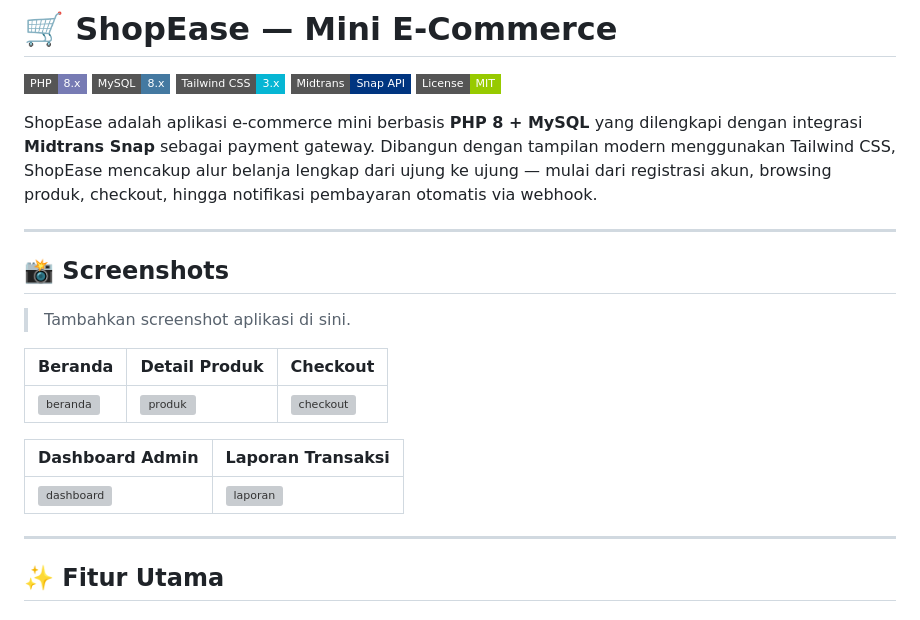
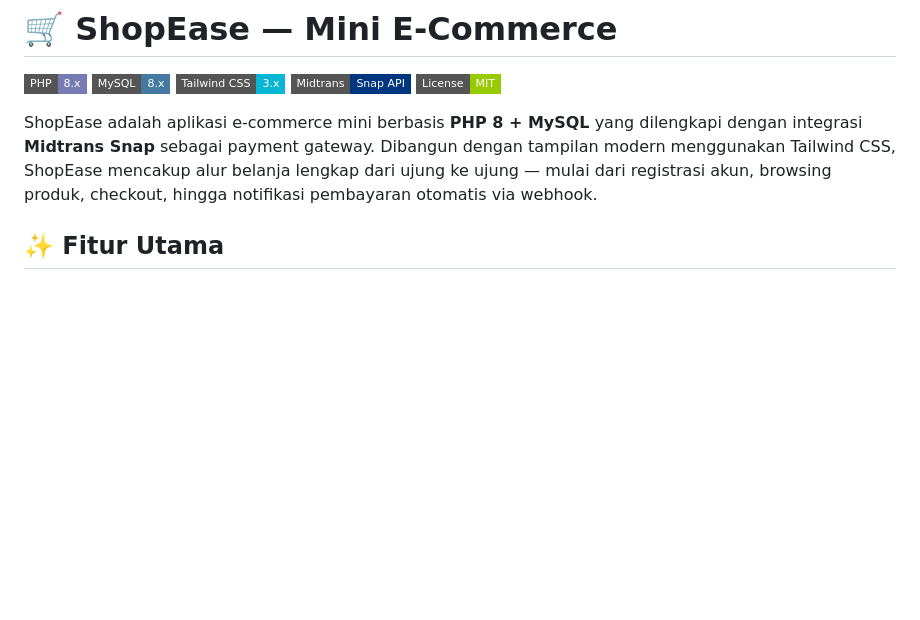
Before and after one commit to Wizzy2839/mini_commerce, a Markdown page: README.md, the part around the change. GitHub-like rendering; badges without logos; blank space fills up the shorter version; grey boxes are pictures that could not be loaded.

Commit message:
Remove screenshots section from README
Removed screenshots section from README.md.

```diff
--- a/README.md
+++ b/README.md
@@ -7,22 +7,6 @@
 ![License](https://img.shields.io/badge/License-MIT-green?style=flat-square)
 
 ShopEase adalah aplikasi e-commerce mini berbasis **PHP 8 + MySQL** yang dilengkapi dengan integrasi **Midtrans Snap** sebagai payment gateway. Dibangun dengan tampilan modern menggunakan Tailwind CSS, ShopEase mencakup alur belanja lengkap dari ujung ke ujung — mulai dari registrasi akun, browsing produk, checkout, hingga notifikasi pembayaran otomatis via webhook.
-
----
-
-## 📸 Screenshots
-
-> Tambahkan screenshot aplikasi di sini.
-
-| Beranda | Detail Produk | Checkout |
-|---------|--------------|----------|
-| ![beranda](screenshots/beranda.png) | ![produk](screenshots/produk.png) | ![checkout](screenshots/checkout.png) |
-
-| Dashboard Admin | Laporan Transaksi |
-|----------------|------------------|
-| ![dashboard](screenshots/admin-dashboard.png) | ![laporan](screenshots/admin-laporan.png) |
-
----
 
 ## ✨ Fitur Utama
 
```
